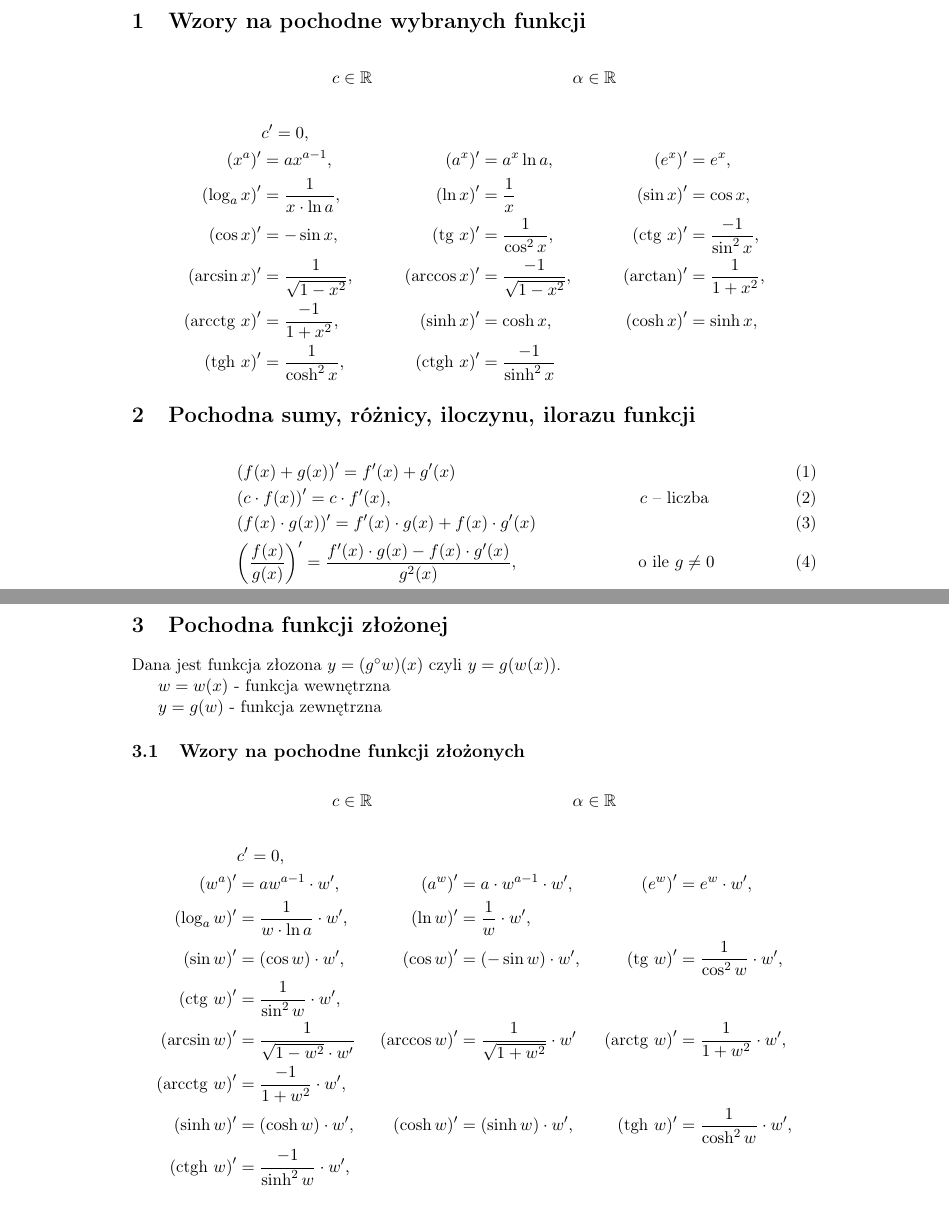
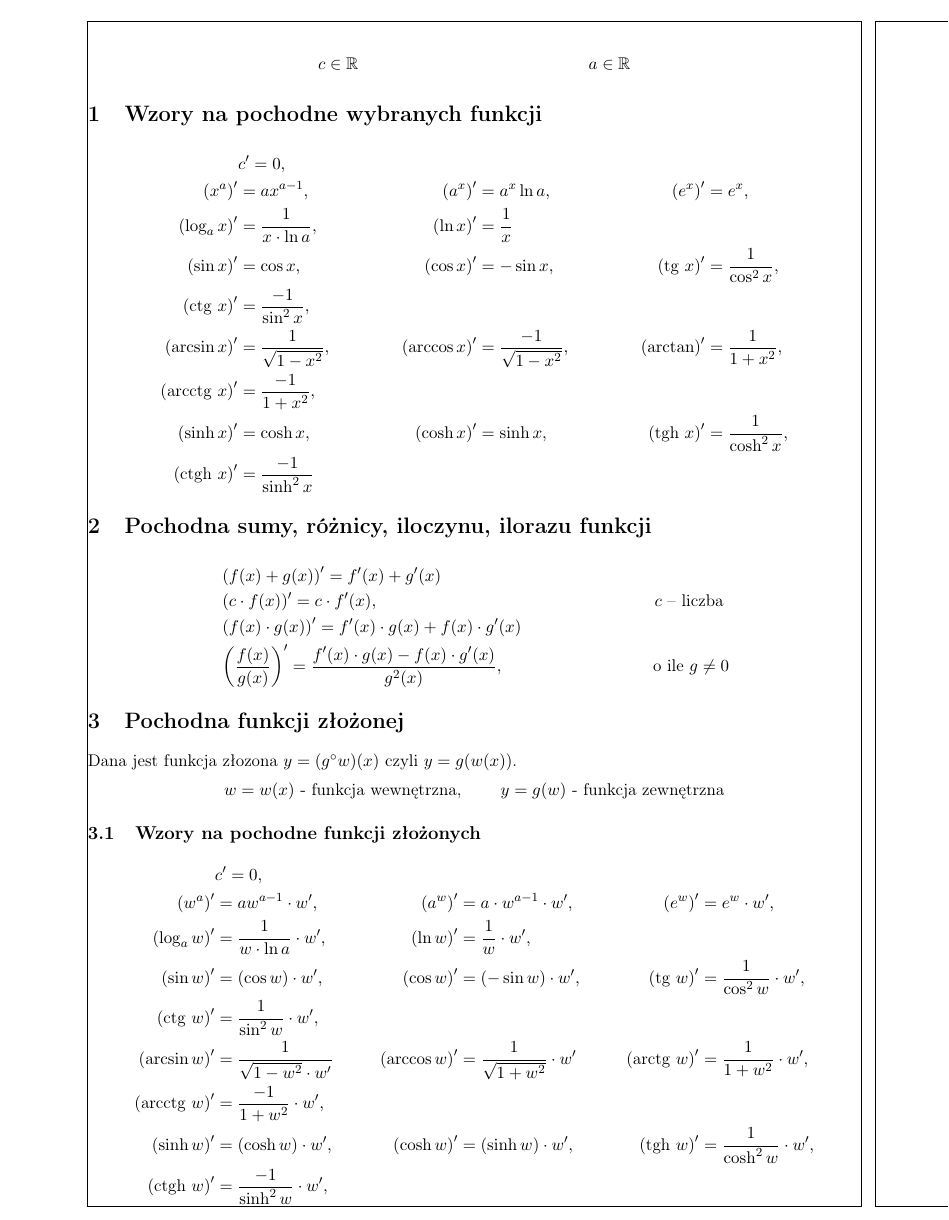
Before and after one commit to rafal11ck/notatki-PSK, a LaTeX document (matematyka 1/wyklad/wzorynaegzamin.tex): two parts of pages 1 and 2 of 2 before the commit and part of the page after it, the two joined at a grey line, cut at the place of the change. Compiled offline with pdfLaTeX.

Commit message:
wzory na 1 strone

```diff
--- a/matematyka 1/wyklad/wzorynaegzamin.tex
+++ b/matematyka 1/wyklad/wzorynaegzamin.tex
@@ -12,9 +12,10 @@
 \usepackage{amssymb}
 \usepackage{capt-of}
 \usepackage{hyperref}
-\renewcommand\maketitle{}
 \usepackage[polish]{babel}
 \usepackage[margin=3cm]{geometry}
+\newgeometry{vmargin={5mm}, hmargin={20mm,20mm}}
+\usepackage{showframe}
 \author{Rafał Grot}
 \date{\today}
 \title{}
@@ -27,55 +28,47 @@
  pdflang={Polish}}
 \begin{document}
 
-
+\begin{align*}
+c \in \mathbb{R} && a \in \mathbb{R}
+\end{align*}
 \section{Wzory na pochodne wybranych funkcji}
-\label{sec:orgf07f277}
-\begin{align*}
-c \in \mathbb{R} && \alpha \in \mathbb{R}
-\end{align*}
+\label{sec:org1cb72a2}
 \begin{align*}
   & c' = 0,
   \\ \left( x^a \right)' &= a x^{a - 1},
                               & \left( a^{x} \right)' &= a^{x} \ln a ,
                                                       & \left( e^{x} \right)' &= e^{x},
   \\  \left( \log_{a}x \right)'&= \frac{1}{x \cdot \ln a},
-                              & \left( \ln x \right)' &= \frac{1}{x}
-                                                      & \left( \sin x \right)' &= \cos x,
-  \\   \left( \cos x \right)' &= - \sin x,
-                              & \left( \text{tg } x \right)' &= \frac{1}{\cos^{2} x},
-                                                      & \left( \text{ctg } x  \right)' &= \frac{-1}{\sin^{2} x},
-  \\
-  \left( \arcsin x \right)' &= \frac{1}{\sqrt{1-x^{2}}},
-                              & \left( \arccos x \right)' &= \frac{-1}{\sqrt{1-x^{2}}},
-                                                      & \left( \arctan \right)' &= \frac{1}{1+x^{2}},\\
-  \left( \text{arcctg } x \right)' &= \frac{-1}{1+x^{2}},
-                              & \left( \sinh x \right)' &= \cosh x,
-                                                      & \left( \cosh x \right)' &= \sinh x,
-  \\ \left( \text{tgh } x \right)' &= \frac{ 1 }{ \cosh^{2} x},
-                              &  \left( \text{ctgh } x \right)' &= \frac{-1}{ \sinh^{2} x}
+                         & \left( \ln x \right)' &= \frac{1}{x}
+  \\ \left( \sin x \right)' &= \cos x,
+                         &   \left( \cos x \right)' &= - \sin x,
+                                                      & \left( \text{tg } x \right)' &= \frac{1}{\cos^{2} x},
+  \\ \left( \text{ctg } x  \right)' &= \frac{-1}{\sin^{2} x},
+  \\ \left( \arcsin x \right)' &= \frac{1}{\sqrt{1-x^{2}}},
+                         & \left( \arccos x \right)' &= \frac{-1}{\sqrt{1-x^{2}}},
+                                                      & \left( \arctan \right)' &= \frac{1}{1+x^{2}},
+  \\ \left( \text{arcctg } x \right)' &= \frac{-1}{1+x^{2}},
+  \\ \left( \sinh x \right)' &= \cosh x,
+                         & \left( \cosh x \right)' &= \sinh x,
+                                                      & \left( \text{tgh } x \right)' &= \frac{ 1 }{ \cosh^{2} x},
+  \\ \left( \text{ctgh } x \right)' &= \frac{-1}{ \sinh^{2} x}
 \end{align*}
 \section{Pochodna sumy, różnicy, iloczynu, ilorazu funkcji}
-\label{sec:orgb7cdb0e}
-
-\begin{align}
+\label{sec:org115eab6}
+\begin{align*}
   & \left( f(x) + g(x) \right)' = f'(x) + g'(x)\\
   & \left( c \cdot f(x) \right) ' = c \cdot f'(x),& c \text{ -- liczba }\\
   & \left( f(x) \cdot g(x) \right) ' = f'(x) \cdot g(x) + f(x) \cdot g'(x)\\
-  & \left( \frac{f(x)}{g(x)} \right) ' = \frac{f'(x) \cdot g(x) - f(x) \cdot g'(x)}{g^{2}(x)}, & \text{o ile } g \neq 0\\
-\end{align}
-\newpage
+  & \left( \frac{f(x)}{g(x)} \right) ' = \frac{f'(x) \cdot g(x) - f(x) \cdot g'(x)}{g^{2}(x)}, & \text{o ile } g \neq 0
+\end{align*}
 \section{Pochodna funkcji złożonej}
-\label{sec:org30aaaeb}
+\label{sec:org65a5e34}
 Dana jest funkcja złozona \(y = (g^\circ w)(x)\) czyli \(y = g(w(x))\).
-
-\(w = w(x)\) - funkcja wewnętrzna
-
-\(y = g(w)\) - funkcja zewnętrzna
+\begin{center}
+\(w = w(x)\) - funkcja wewnętrzna, \qquad \(y = g(w)\) - funkcja zewnętrzna
+\end{center}
 \subsection{Wzory na pochodne funkcji złożonych}
-\label{sec:orgf1a6c74}
-\begin{align*}
-c \in \mathbb{R} && \alpha \in \mathbb{R}
-\end{align*}
+\label{sec:org0bf37d2}
 \begin{align*}
   & c' = 0,
   \\ \left(w^{a}\right)'&= a w^{a-1} \cdot w',
```
Also changed, not shown: matematyka 1/wyklad/wzorynaegzamin.pdf, matematyka 1/wyklad/wzorynaegzamin.tex (2 more changed lines), 1 other file.
